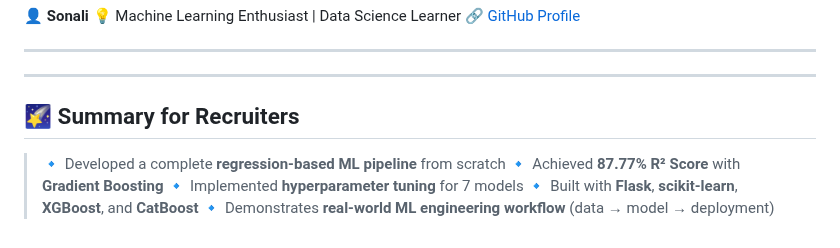
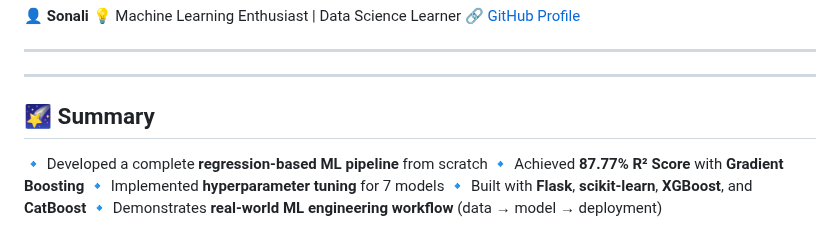
Before and after one commit to sonali6062/Student-Performance-Indicator, a Markdown page: README.md, the part around the change. Drawn GitHub-style.

```diff
--- a/README.md
+++ b/README.md
@@ -225,10 +225,9 @@ Then open your browser and navigate to:
 
 ---
 
-## 🌠 Summary for Recruiters
-
-> 🔹 Developed a complete **regression-based ML pipeline** from scratch
-> 🔹 Achieved **87.77% R² Score** with **Gradient Boosting**
-> 🔹 Implemented **hyperparameter tuning** for 7 models
-> 🔹 Built with **Flask**, **scikit-learn**, **XGBoost**, and **CatBoost**
-> 🔹 Demonstrates **real-world ML engineering workflow** (data → model → deployment)
+## 🌠 Summary
+🔹 Developed a complete **regression-based ML pipeline** from scratch
+🔹 Achieved **87.77% R² Score** with **Gradient Boosting**
+🔹 Implemented **hyperparameter tuning** for 7 models
+🔹 Built with **Flask**, **scikit-learn**, **XGBoost**, and **CatBoost**
+🔹 Demonstrates **real-world ML engineering workflow** (data → model → deployment)
```
